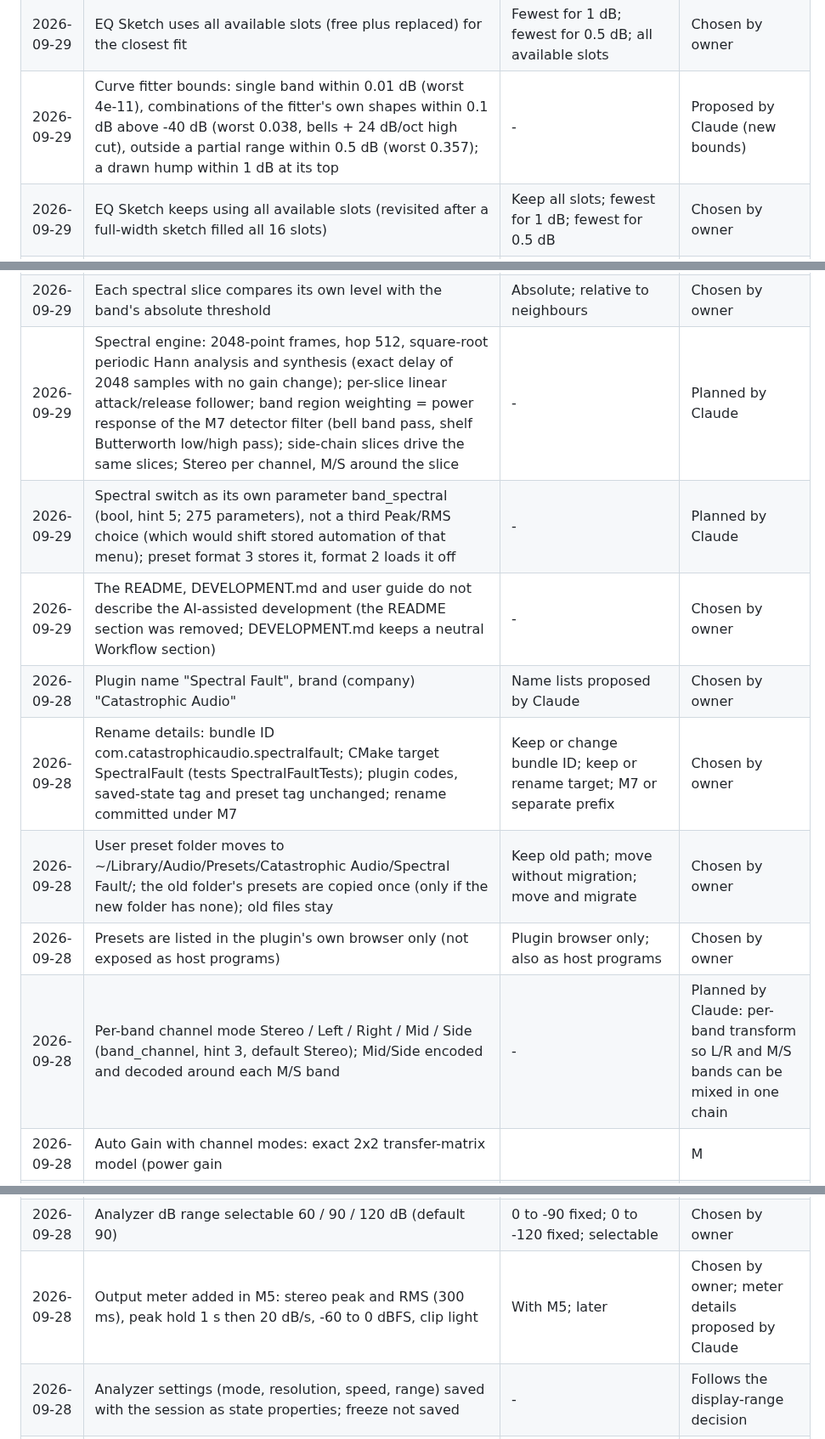
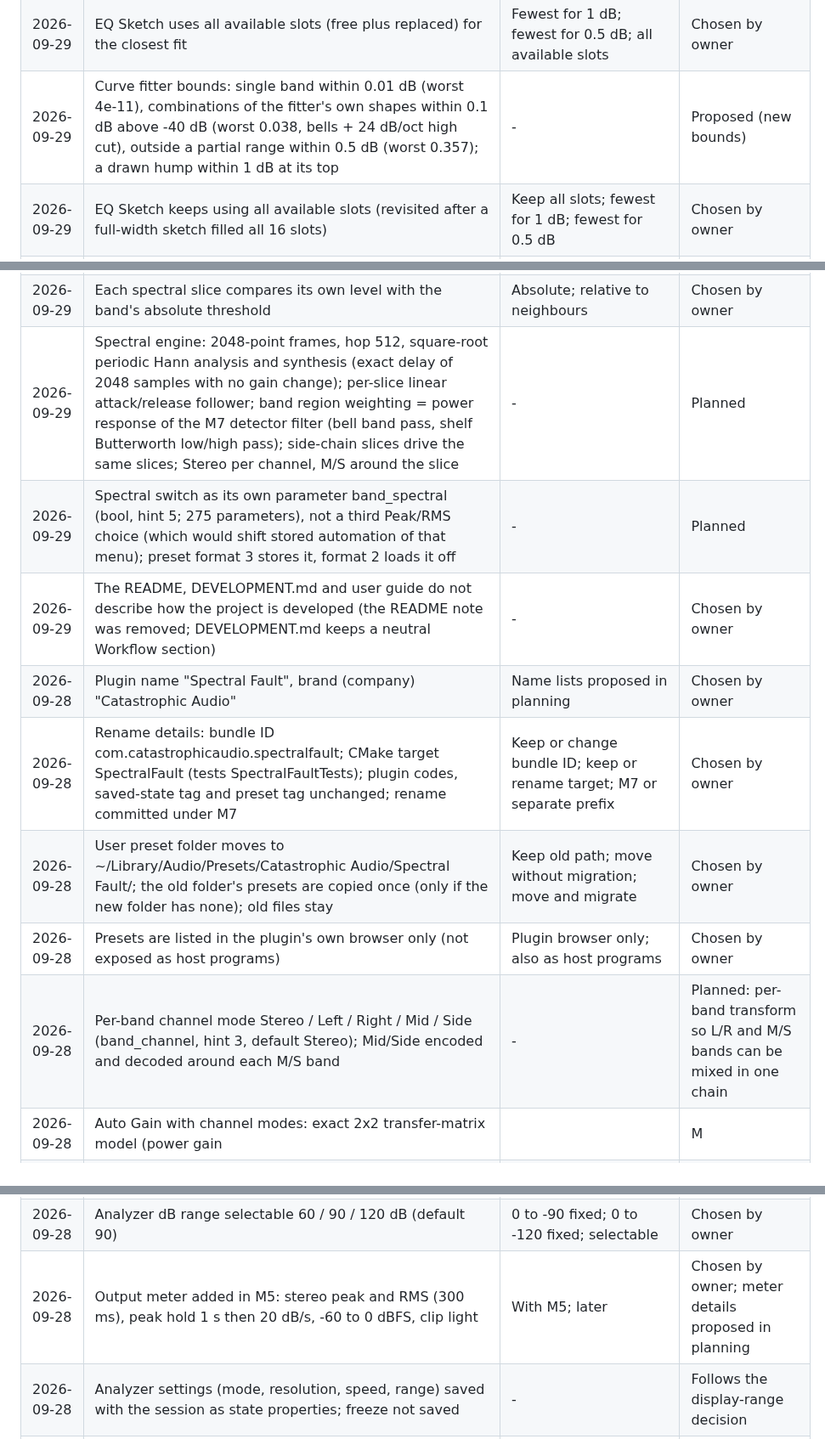
Before and after one commit to CatastrophicCoder/eq, a Markdown page: docs/PROGRESS.md, 3 parts joined by grey strips. Shown at 85% size. Drawn GitHub-style.

```diff
--- a/docs/PROGRESS.md
+++ b/docs/PROGRESS.md
@@ -71,7 +71,7 @@ Newest first. Move each item here from "Open decisions" in `CLAUDE.md` once it i
 | 2026-09-29 | EQ Sketch replaces the bands whose frequency lies inside the drawn range; bands outside stay | Keep, use free slots; replace all; replace in drawn range | Chosen by owner |
 | 2026-09-29 | EQ Sketch fitter may use bells, shelves and cuts | Bells only; bells + shelves; bells, shelves, cuts | Chosen by owner |
 | 2026-09-29 | EQ Sketch uses all available slots (free plus replaced) for the closest fit | Fewest for 1 dB; fewest for 0.5 dB; all available slots | Chosen by owner |
-| 2026-09-29 | Curve fitter bounds: single band within 0.01 dB (worst 4e-11), combinations of the fitter's own shapes within 0.1 dB above -40 dB (worst 0.038, bells + 24 dB/oct high cut), outside a partial range within 0.5 dB (worst 0.357); a drawn hump within 1 dB at its top | - | Proposed by Claude (new bounds) |
+| 2026-09-29 | Curve fitter bounds: single band within 0.01 dB (worst 4e-11), combinations of the fitter's own shapes within 0.1 dB above -40 dB (worst 0.038, bells + 24 dB/oct high cut), outside a partial range within 0.5 dB (worst 0.357); a drawn hump within 1 dB at its top | - | Proposed (new bounds) |
 | 2026-09-29 | EQ Sketch keeps using all available slots (revisited after a full-width sketch filled all 16 slots) | Keep all slots; fewest for 1 dB; fewest for 0.5 dB | Chosen by owner |
 | 2026-09-29 | Peak pick rings stay visible with all 16 bands in use; pressing one shows "All 16 bands in use" | Hidden; shown, press explains | Chosen by owner |
 | 2026-09-29 | Peak pick shows rings on the 5 most prominent peaks of the shown spectrum while the pointer is over the display; nodes do not hide them; a ring within half an octave of the pointer holds still (replaces the single ring near the pointer) | One near the pointer; top peaks while hovering; near pointer, also over nodes | Chosen by owner |
@@ -89,21 +89,21 @@ Newest first. Move each item here from "Open decisions" in `CLAUDE.md` once it i
 | 2026-09-29 | Spectral dynamics (9g) is a Spectral switch on dynamic bands: region, threshold, range, attack and release act per frequency slice | Option on dynamic bands; separate global processor | Chosen by owner |
 | 2026-09-29 | Spectral latency (2048 samples) is reported only while at least one band is spectral; switching on/off fades like a phase-mode change | Added while in use; Linear phase only; always reported | Chosen by owner |
 | 2026-09-29 | Each spectral slice compares its own level with the band's absolute threshold | Absolute; relative to neighbours | Chosen by owner |
-| 2026-09-29 | Spectral engine: 2048-point frames, hop 512, square-root periodic Hann analysis and synthesis (exact delay of 2048 samples with no gain change); per-slice linear attack/release follower; band region weighting = power response of the M7 detector filter (bell band pass, shelf Butterworth low/high pass); side-chain slices drive the same slices; Stereo per channel, M/S around the slice | - | Planned by Claude |
-| 2026-09-29 | Spectral switch as its own parameter band<n>_spectral (bool, hint 5; 275 parameters), not a third Peak/RMS choice (which would shift stored automation of that menu); preset format 3 stores it, format 2 loads it off | - | Planned by Claude |
-| 2026-09-29 | The README, DEVELOPMENT.md and user guide do not describe the AI-assisted development (the README section was removed; DEVELOPMENT.md keeps a neutral Workflow section) | - | Chosen by owner |
-| 2026-09-28 | Plugin name "Spectral Fault", brand (company) "Catastrophic Audio" | Name lists proposed by Claude | Chosen by owner |
+| 2026-09-29 | Spectral engine: 2048-point frames, hop 512, square-root periodic Hann analysis and synthesis (exact delay of 2048 samples with no gain change); per-slice linear attack/release follower; band region weighting = power response of the M7 detector filter (bell band pass, shelf Butterworth low/high pass); side-chain slices drive the same slices; Stereo per channel, M/S around the slice | - | Planned |
+| 2026-09-29 | Spectral switch as its own parameter band<n>_spectral (bool, hint 5; 275 parameters), not a third Peak/RMS choice (which would shift stored automation of that menu); preset format 3 stores it, format 2 loads it off | - | Planned |
+| 2026-09-29 | The README, DEVELOPMENT.md and user guide do not describe how the project is developed (the README note was removed; DEVELOPMENT.md keeps a neutral Workflow section) | - | Chosen by owner |
+| 2026-09-28 | Plugin name "Spectral Fault", brand (company) "Catastrophic Audio" | Name lists proposed in planning | Chosen by owner |
 | 2026-09-28 | Rename details: bundle ID com.catastrophicaudio.spectralfault; CMake target SpectralFault (tests SpectralFaultTests); plugin codes, saved-state tag and preset tag unchanged; rename committed under M7 | Keep or change bundle ID; keep or rename target; M7 or separate prefix | Chosen by owner |
 | 2026-09-28 | User preset folder moves to ~/Library/Audio/Presets/Catastrophic Audio/Spectral Fault/; the old folder's presets are copied once (only if the new folder has none); old files stay | Keep old path; move without migration; move and migrate | Chosen by owner |
 | 2026-09-28 | Presets are listed in the plugin's own browser only (not exposed as host programs) | Plugin browser only; also as host programs | Chosen by owner |
-| 2026-09-28 | Per-band channel mode Stereo / Left / Right / Mid / Side (band<n>_channel, hint 3, default Stereo); Mid/Side encoded and decoded around each M/S band | - | Planned by Claude: per-band transform so L/R and M/S bands can be mixed in one chain |
+| 2026-09-28 | Per-band channel mode Stereo / Left / Right / Mid / Side (band<n>_channel, hint 3, default Stereo); Mid/Side encoded and decoded around each M/S band | - | Planned: per-band transform so L/R and M/S bands can be mixed in one chain |
 | 2026-09-28 | Auto Gain with channel modes: exact 2x2 transfer-matrix model (power gain ||M||^2/2, K-weighted), assuming uncorrelated equal-level L and R | Exact 2x2 model; half weight; ignore one-channel bands | Chosen by owner |
 | 2026-09-28 | Summed curve with channel modes: one curve for Stereo only; L and R curves with L/R bands; M and S curves with M/S bands only; mixed: L and R from the matrix diagonal (approximate) | Two curves as needed; one curve with all bands; one curve with Stereo bands only | Chosen by owner |
 | 2026-09-28 | Nodes show their channel mode as a letter badge (L/R/M/S, none for Stereo) | Letter badge; panel and menu only | Chosen by owner |
 | 2026-09-28 | Analyzer modes Off / Pre / Post / Pre+Post (default Pre+Post) | Selectable four modes; post only; pre+post always | Chosen by owner |
 | 2026-09-28 | Analyzer slope compensation 4.5 dB/oct, pivot 1 kHz | 4.5; 3; none; selectable | Chosen by owner |
 | 2026-09-28 | Analyzer dB range selectable 60 / 90 / 120 dB (default 90) | 0 to -90 fixed; 0 to -120 fixed; selectable | Chosen by owner |
-| 2026-09-28 | Output meter added in M5: stereo peak and RMS (300 ms), peak hold 1 s then 20 dB/s, -60 to 0 dBFS, clip light | With M5; later | Chosen by owner; meter details proposed by Claude |
+| 2026-09-28 | Output meter added in M5: stereo peak and RMS (300 ms), peak hold 1 s then 20 dB/s, -60 to 0 dBFS, clip light | With M5; later | Chosen by owner; meter details proposed in planning |
 | 2026-09-28 | Analyzer settings (mode, resolution, speed, range) saved with the session as state properties; freeze not saved | - | Follows the display-range decision |
 | 2026-09-28 | Bands have three states: free, in use and enabled, in use and disabled. Delete (key or menu) frees a band; On/Disable/double-click only toggles enabled. Disabled bands are grey, bypassed, not editable until re-enabled. Replaces the M4 behaviour where every "off" removed the band | Found by the owner in the M4 check: disable and delete were the same | Owner's specification |
 | 2026-09-28 | "In use" stored as hidden state properties band<n>_used (not host parameters), with an atomic copy for the audio and Auto Gain threads; state version 3, older sessions: enabled bands count as in use | Hidden parameter; state property | Chosen by owner |
```
Also changed, not shown: other parts of docs/PROGRESS.md (+11 -11 lines), CLAUDE.md (+3 -2 lines), docs/PLAN.md (+1 -1 lines).
